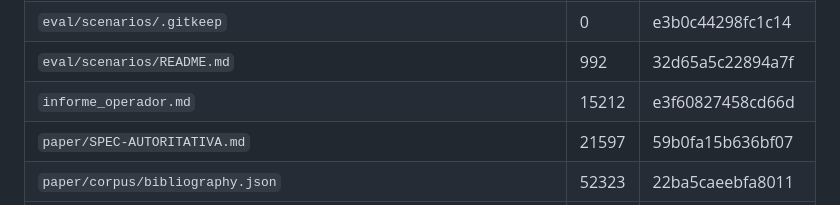
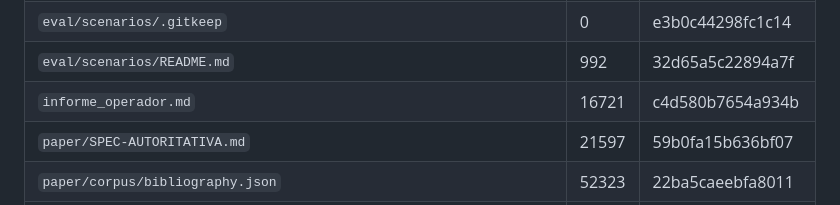
Before and after one commit to KaseMaster/amor-operativo, a Markdown page: MANIFEST.md, the part around the change. Drawn GitHub-style.

```diff
--- a/MANIFEST.md
+++ b/MANIFEST.md
@@ -32,7 +32,7 @@ Aprobación humana: puerta F11 (aprobada por el operador — publicación ejecut
 | `eval/results/README.md` | 1134 | 144a75310cb496bd |
 | `eval/scenarios/.gitkeep` | 0 | e3b0c44298fc1c14 |
 | `eval/scenarios/README.md` | 992 | 32d65a5c22894a7f |
-| `informe_operador.md` | 15212 | e3f60827458cd66d |
+| `informe_operador.md` | 16721 | c4d580b7654a934b |
 | `paper/SPEC-AUTORITATIVA.md` | 21597 | 59b0fa15b636bf07 |
 | `paper/corpus/bibliography.json` | 52323 | 22ba5caeebfa8011 |
 | `paper/corpus/comparison-matrix.md` | 14066 | 061a0a8e3b3542b0 |
```
Also changed, not shown: informe_operador.md (+24 -0 lines).
